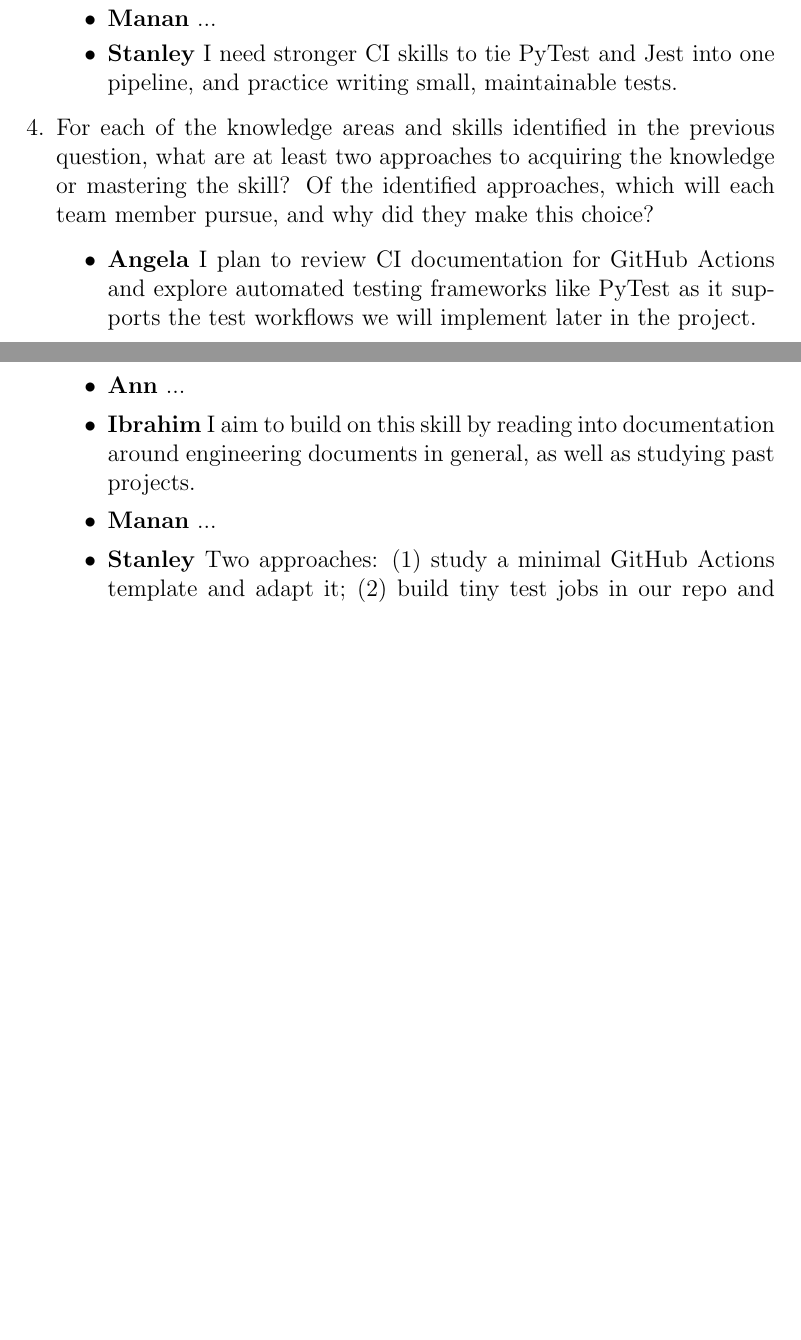
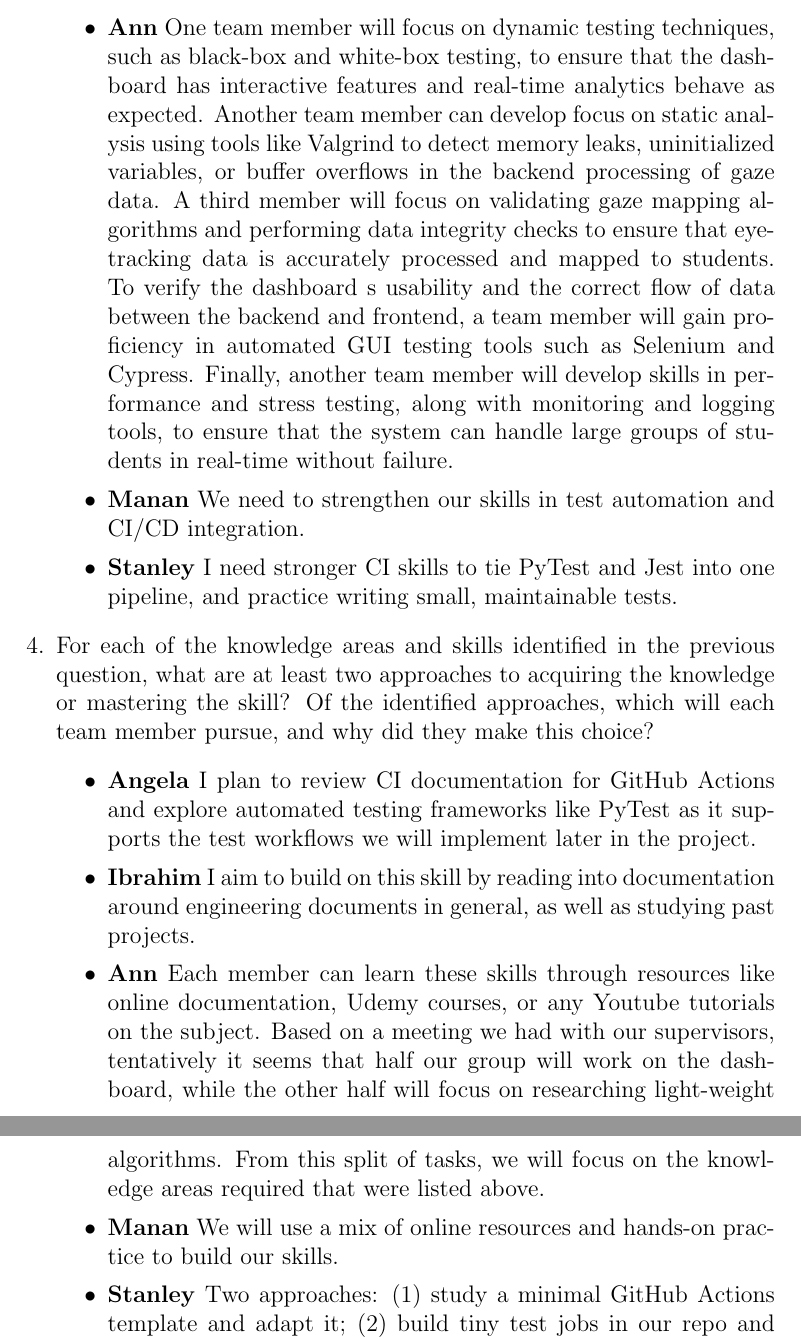
Before and after one commit to mansha71/CapstoneProject, a LaTeX document (docs/VnVPlan/VnVPlan.tex): two parts of pages 46 and 47 of 47 before the commit and two parts of pages 47 and 48 of 48 after it, joined at a grey line, cut at the place of the change, the shorter picture padded with empty space. Compiled offline with pdfLaTeX.

Commit message:
Add changes

```diff
--- a/docs/VnVPlan/VnVPlan.tex
+++ b/docs/VnVPlan/VnVPlan.tex
@@ -1261,5 +1262,6 @@ graduate attribute of Lifelong Learning.
       \item \textbf{Ibrahim} It will be helpful to gain a better understanding of the full scope of and the constraints generally applied to testing at this phase of an engineering project.
-      \item \textbf{Manan} ...
+      \item \textbf{Ann} One team member will focus on dynamic testing techniques, such as black-box and white-box testing, to ensure that the dashboard has interactive features and real-time analytics behave as expected. Another team member can develop focus on static analysis using tools like Valgrind to detect memory leaks, uninitialized variables, or buffer overflows in the backend processing of gaze data. A third member will focus on validating gaze mapping algorithms and performing data integrity checks to ensure that eye-tracking data is accurately processed and mapped to students. To verify the dashboard s usability and the correct flow of data between the backend and frontend, a team member will gain proficiency in automated GUI testing tools such as Selenium and Cypress. Finally, another team member will develop skills in performance and stress testing, along with monitoring and logging tools, to ensure that the system can handle large groups of students in real-time without failure.
+      \item \textbf{Manan} We need to strengthen our skills in test automation and CI/CD integration.
       \item \textbf{Stanley} I need stronger CI skills to tie PyTest and Jest into one pipeline, and practice writing small, maintainable tests.
     \end{itemize}
 
@@ -1269,9 +1271,9 @@ graduate attribute of Lifelong Learning.
   member pursue, and why did they make this choice?
   \begin{itemize}
       \item \textbf{Angela} I plan to review CI documentation for GitHub Actions and explore automated testing frameworks like PyTest as it supports the test workflows we will implement later in the project.
-      \item \textbf{Ann} ...
       \item \textbf{Ibrahim} I aim to build on this skill by reading into documentation around engineering documents in general, as well as studying past projects.
-      \item \textbf{Manan} ...
+      \item \textbf{Ann} Each member can learn these skills through resources like online documentation, Udemy courses, or any Youtube tutorials on the subject. Based on a meeting we had with our supervisors, tentatively it seems that half our group will work on the dashboard, while the other half will focus on researching light-weight algorithms. From this split of tasks, we will focus on the knowledge areas required that were listed above.
+      \item \textbf{Manan} We will use a mix of online resources and hands-on practice to build our skills.
       \item \textbf{Stanley} Two approaches: (1) study a minimal GitHub Actions template and adapt it; (2) build tiny test jobs in our repo and iterate. I’m starting with (2).
     \end{itemize}
 
```
Also changed, not shown: docs/VnVPlan/VnVPlan.pdf, docs/VnVPlan/VnVPlan.tex (11 more changed lines).
